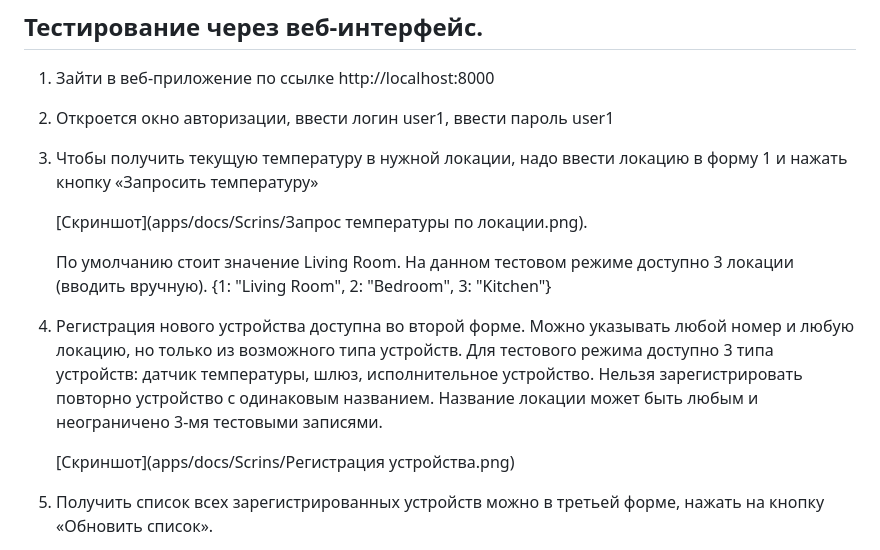
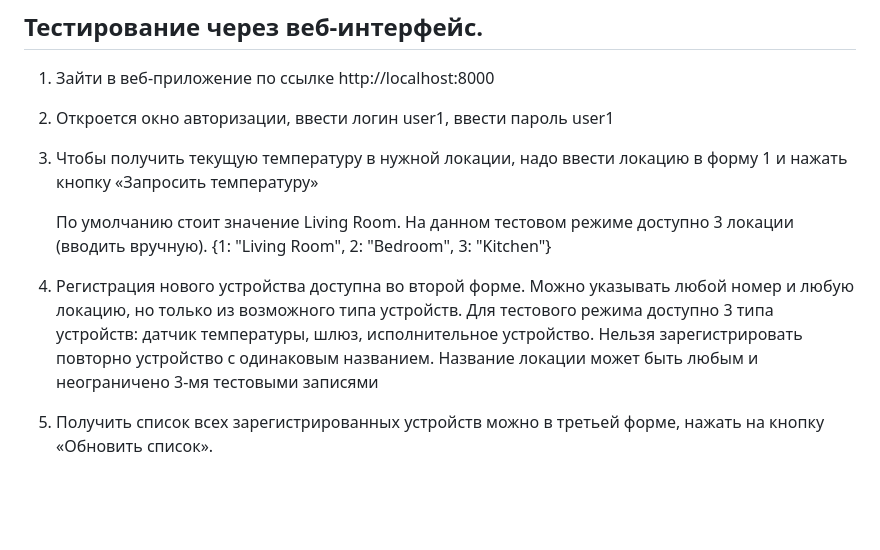
Before and after one commit to Ellina-Zapara/architecture-warmhouse, a Markdown page: apps/README.md, the part around one of its changes. GitHub-like rendering; blank space fills up the shorter version.

Commit message:
Правки readme.md

```diff
--- a/apps/README.md
+++ b/apps/README.md
@@ -70,16 +70,12 @@ docker compose up --build
 
 3. Чтобы получить текущую температуру в нужной локации, надо ввести локацию в форму 1 и нажать кнопку «Запросить температуру»
 
-	[Скриншот](apps/docs/Scrins/Запрос температуры по локации.png).
-
 	По умолчанию стоит значение Living Room.  На данном тестовом режиме доступно 3 локации (вводить вручную).
 	{1: "Living Room", 2: "Bedroom", 3: "Kitchen"}
 
 4. Регистрация нового устройства доступна во второй форме. Можно указывать любой номер и любую локацию, но только из возможного типа устройств.
  Для тестового режима доступно 3 типа устройств: датчик температуры, шлюз, исполнительное устройство.
- Нельзя зарегистрировать повторно устройство с одинаковым названием. Название локации может быть любым и неограничено 3-мя тестовыми записями.
-
-	[Скриншот](apps/docs/Scrins/Регистрация устройства.png)
+ Нельзя зарегистрировать повторно устройство с одинаковым названием. Название локации может быть любым и неограничено 3-мя тестовыми записями
 
 5. Получить список всех зарегистрированных устройств можно в третьей форме, нажать на кнопку «Обновить список».
 
```
Also changed, not shown: other parts of apps/README.md (+4 -1 lines).
